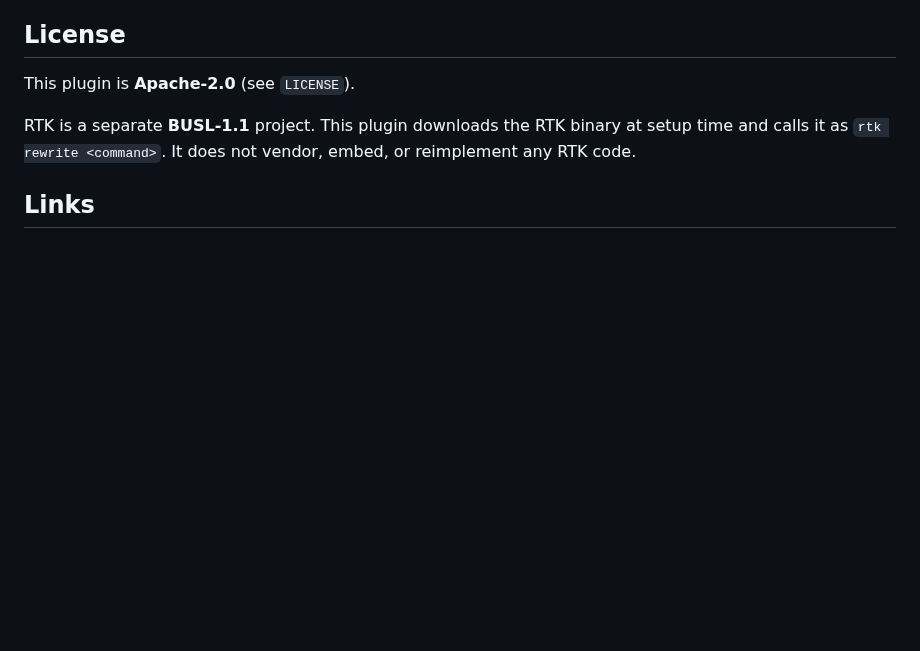
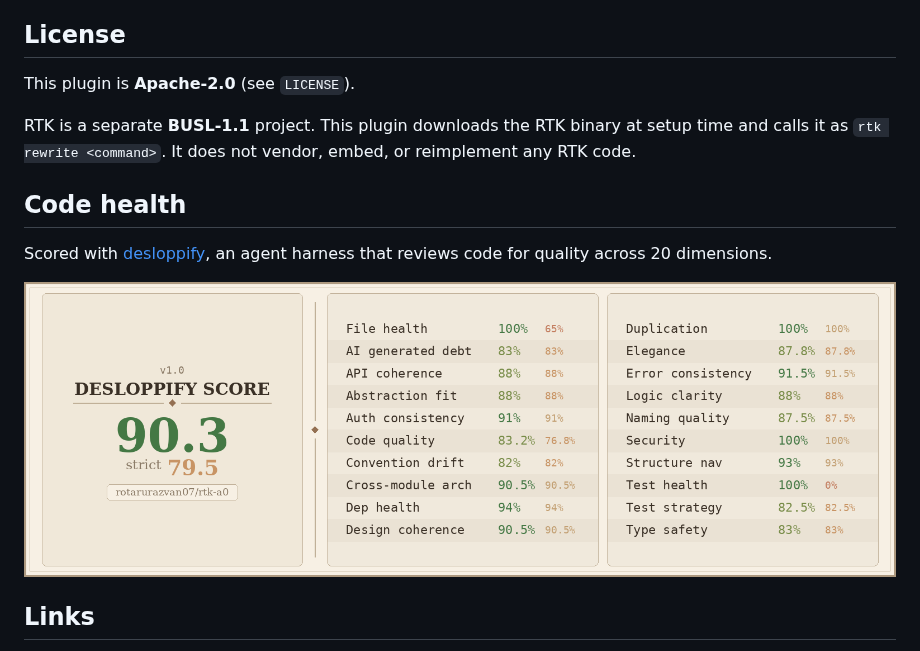
Before and after one commit to rotarurazvan07/rtk-a0, a Markdown page: README.md, the part around one of its changes. Drawn GitHub-style; blank space fills up the shorter version.

```diff
--- a/README.md
+++ b/README.md
@@ -92,6 +94,13 @@ This plugin is **Apache-2.0** (see `LICENSE`).
 
 RTK is a separate **BUSL-1.1** project. This plugin downloads the RTK binary at setup time and calls it as `rtk rewrite <command>`. It does not vendor, embed, or reimplement any RTK code.
 
+## Code health
+
+Scored with [desloppify](https://github.com/peteromallet/desloppify), an agent harness that reviews code for quality across 20 dimensions.
+
+![](./docs/images/scorecard.png)
+
+
 ## Links
 
 - [RTK project](https://github.com/rtk-ai/rtk)
```
Also changed, not shown: other parts of README.md (+2 -0 lines), docs/images/scorecard.png (renamed from scorecard.png), 4 other files.
